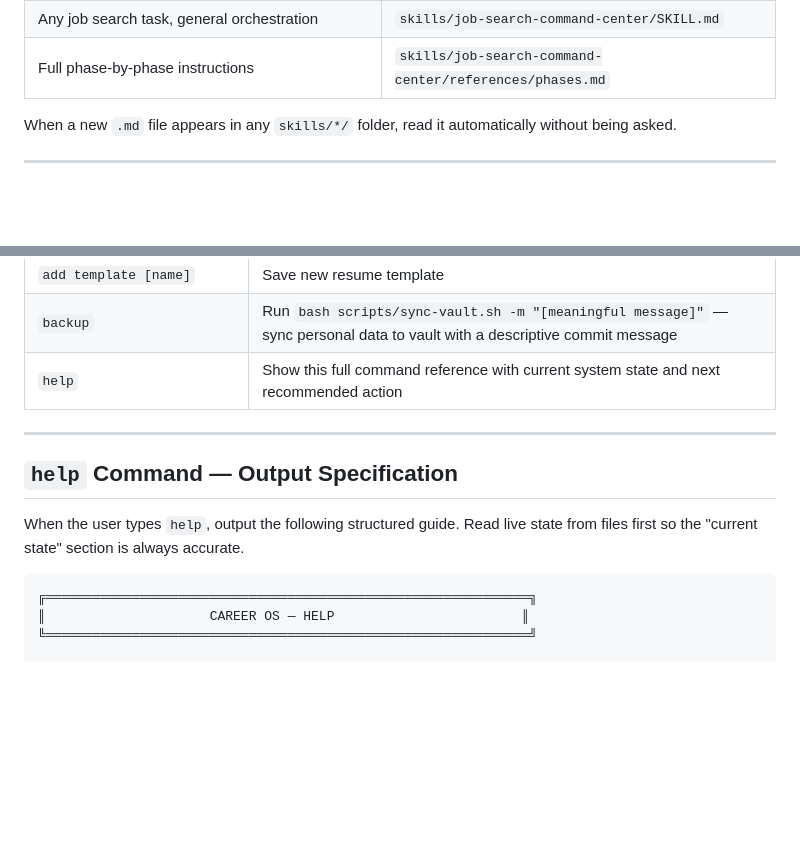
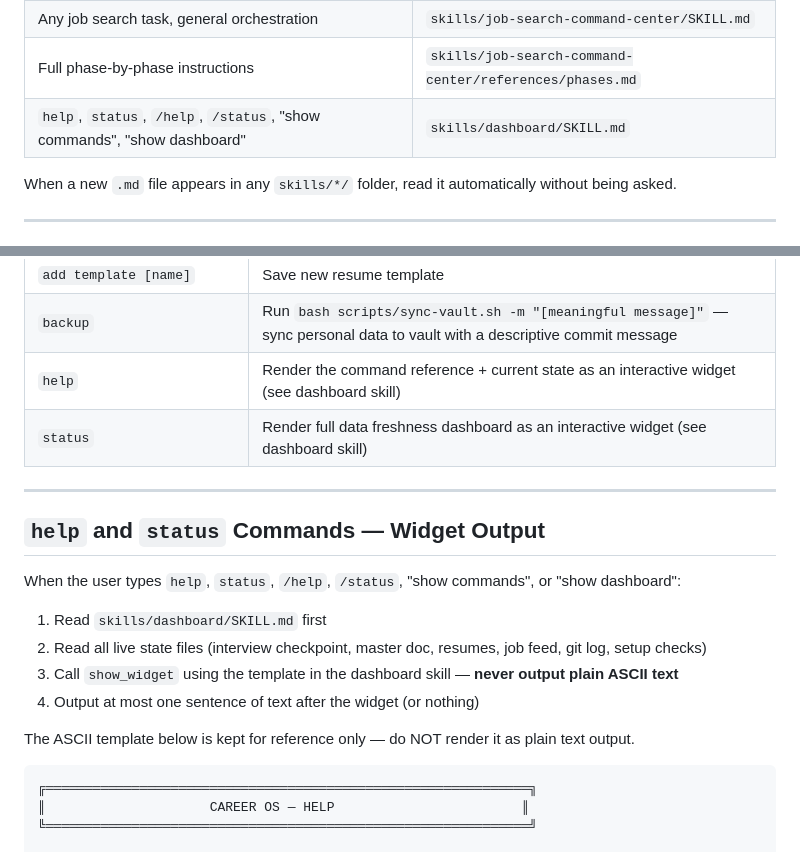
Before and after one commit to shubhamcodess/career-os, a Markdown page: CLAUDE.md, 2 parts joined by grey strips. Rendered like a GitHub page; blank space fills up the shorter version.

````diff
--- a/CLAUDE.md
+++ b/CLAUDE.md
@@ -155,6 +155,7 @@ career-os/
 | Naukri-specific scraping | `skills/naukri-scraper/SKILL.md` |
 | Any job search task, general orchestration | `skills/job-search-command-center/SKILL.md` |
 | Full phase-by-phase instructions | `skills/job-search-command-center/references/phases.md` |
+| `help`, `status`, `/help`, `/status`, "show commands", "show dashboard" | `skills/dashboard/SKILL.md` |
 
 When a new `.md` file appears in any `skills/*/` folder, read it automatically without being asked.
 
@@ -326,14 +327,21 @@ git commit -m "market: refreshed job feed — 34 listings, 6 strong matches"
 | `add skill [name]` | Scaffold a new skill in skills/[name]/SKILL.md |
 | `add template [name]` | Save new resume template |
 | `backup` | Run `bash scripts/sync-vault.sh -m "[meaningful message]"` — sync personal data to vault with a descriptive commit message |
-| `help` | Show this full command reference with current system state and next recommended action |
+| `help` | Render the command reference + current state as an interactive widget (see dashboard skill) |
+| `status` | Render full data freshness dashboard as an interactive widget (see dashboard skill) |
 
 ---
 
-## `help` Command — Output Specification
+## `help` and `status` Commands — Widget Output
 
-When the user types `help`, output the following structured guide. Read live state from
-files first so the "current state" section is always accurate.
+When the user types `help`, `status`, `/help`, `/status`, "show commands", or "show dashboard":
+
+1. Read `skills/dashboard/SKILL.md` first
+2. Read all live state files (interview checkpoint, master doc, resumes, job feed, git log, setup checks)
+3. Call `show_widget` using the template in the dashboard skill — **never output plain ASCII text**
+4. Output at most one sentence of text after the widget (or nothing)
+
+The ASCII template below is kept for reference only — do NOT render it as plain text output.
 
 ```
 ╔══════════════════════════════════════════════════════════════╗
````
Also changed, not shown: skills/dashboard/SKILL.md (added, +281 -0 lines).
